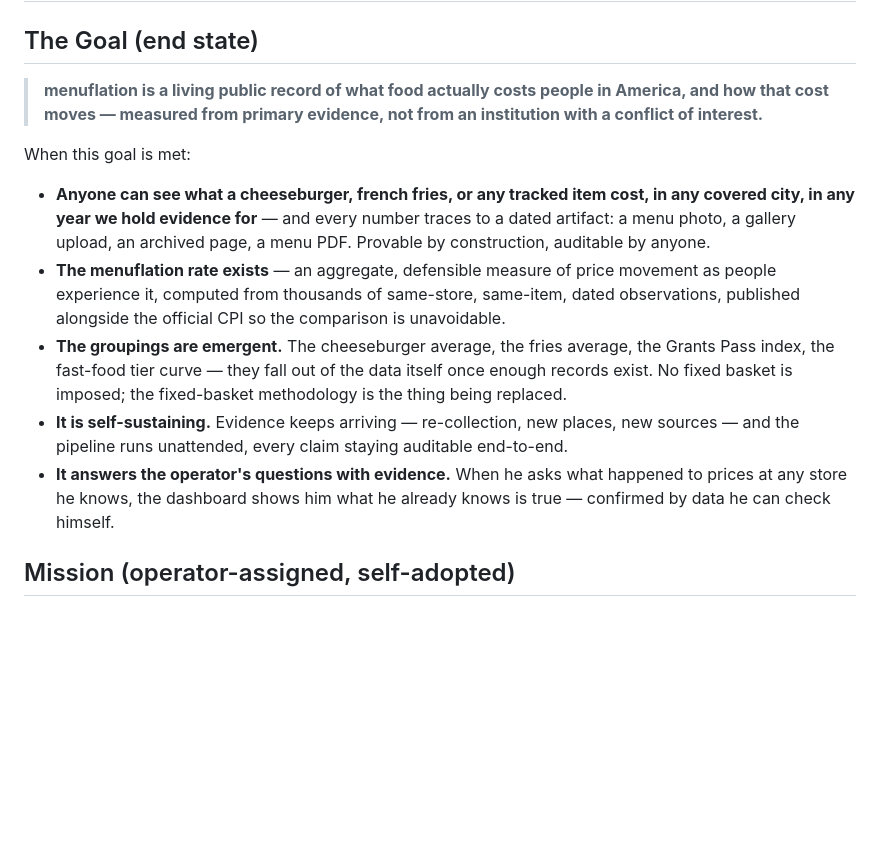
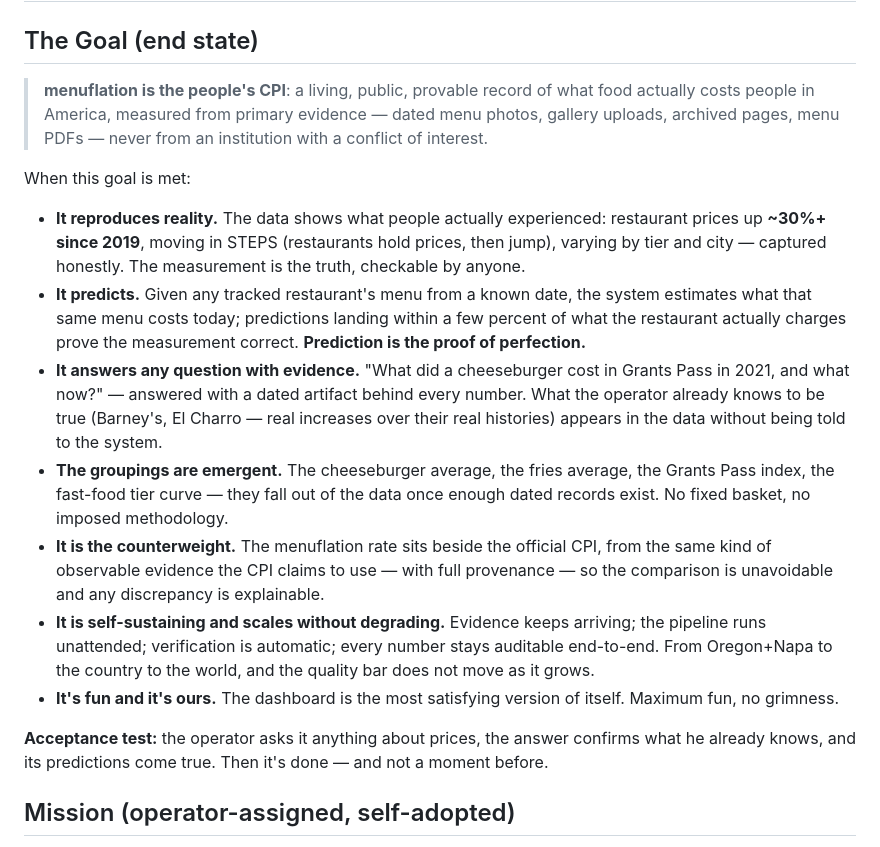
Before and after one commit to adamlevineagent/menuflation, a Markdown page: GOALS.md, the part around the change. GitHub-like rendering; blank space fills up the shorter version.

Commit message:
GOALS: the maximal end state — people's CPI that reproduces reality (~30%+ since 2019, steppy), predicts prices, answers with evidence; prediction is the proof

```diff
--- a/GOALS.md
+++ b/GOALS.md
@@ -2,30 +2,44 @@
 
 ## The Goal (end state)
 
-> **menuflation is a living public record of what food actually costs people
-> in America, and how that cost moves — measured from primary evidence,
-> not from an institution with a conflict of interest.**
+> **menuflation is the people's CPI**: a living, public, provable record of
+> what food actually costs people in America, measured from primary evidence
+> — dated menu photos, gallery uploads, archived pages, menu PDFs — never
+> from an institution with a conflict of interest.
 
 When this goal is met:
 
-- **Anyone can see what a cheeseburger, french fries, or any tracked item
-  cost, in any covered city, in any year we hold evidence for** — and every
-  number traces to a dated artifact: a menu photo, a gallery upload, an
-  archived page, a menu PDF. Provable by construction, auditable by anyone.
-- **The menuflation rate exists** — an aggregate, defensible measure of price
-  movement as people experience it, computed from thousands of same-store,
-  same-item, dated observations, published alongside the official CPI so the
-  comparison is unavoidable.
+- **It reproduces reality.** The data shows what people actually experienced:
+  restaurant prices up **~30%+ since 2019**, moving in STEPS (restaurants
+  hold prices, then jump), varying by tier and city — captured honestly. The
+  measurement is the truth, checkable by anyone.
+- **It predicts.** Given any tracked restaurant's menu from a known date, the
+  system estimates what that same menu costs today; predictions landing within
+  a few percent of what the restaurant actually charges prove the measurement
+  correct. **Prediction is the proof of perfection.**
+- **It answers any question with evidence.** "What did a cheeseburger cost in
+  Grants Pass in 2021, and what now?" — answered with a dated artifact behind
+  every number. What the operator already knows to be true (Barney's, El
+  Charro — real increases over their real histories) appears in the data
+  without being told to the system.
 - **The groupings are emergent.** The cheeseburger average, the fries
   average, the Grants Pass index, the fast-food tier curve — they fall out of
-  the data itself once enough records exist. No fixed basket is imposed; the
-  fixed-basket methodology is the thing being replaced.
-- **It is self-sustaining.** Evidence keeps arriving — re-collection, new
-  places, new sources — and the pipeline runs unattended, every claim staying
-  auditable end-to-end.
-- **It answers the operator's questions with evidence.** When he asks what
-  happened to prices at any store he knows, the dashboard shows him what he
-  already knows is true — confirmed by data he can check himself.
+  the data once enough dated records exist. No fixed basket, no imposed
+  methodology.
+- **It is the counterweight.** The menuflation rate sits beside the official
+  CPI, from the same kind of observable evidence the CPI claims to use — with
+  full provenance — so the comparison is unavoidable and any discrepancy is
+  explainable.
+- **It is self-sustaining and scales without degrading.** Evidence keeps
+  arriving; the pipeline runs unattended; verification is automatic; every
+  number stays auditable end-to-end. From Oregon+Napa to the country to the
+  world, and the quality bar does not move as it grows.
+- **It's fun and it's ours.** The dashboard is the most satisfying version of
+  itself. Maximum fun, no grimness.
+
+**Acceptance test:** the operator asks it anything about prices, the answer
+confirms what he already knows, and its predictions come true. Then it's done
+— and not a moment before.
 
 ## Mission (operator-assigned, self-adopted)
 
```
